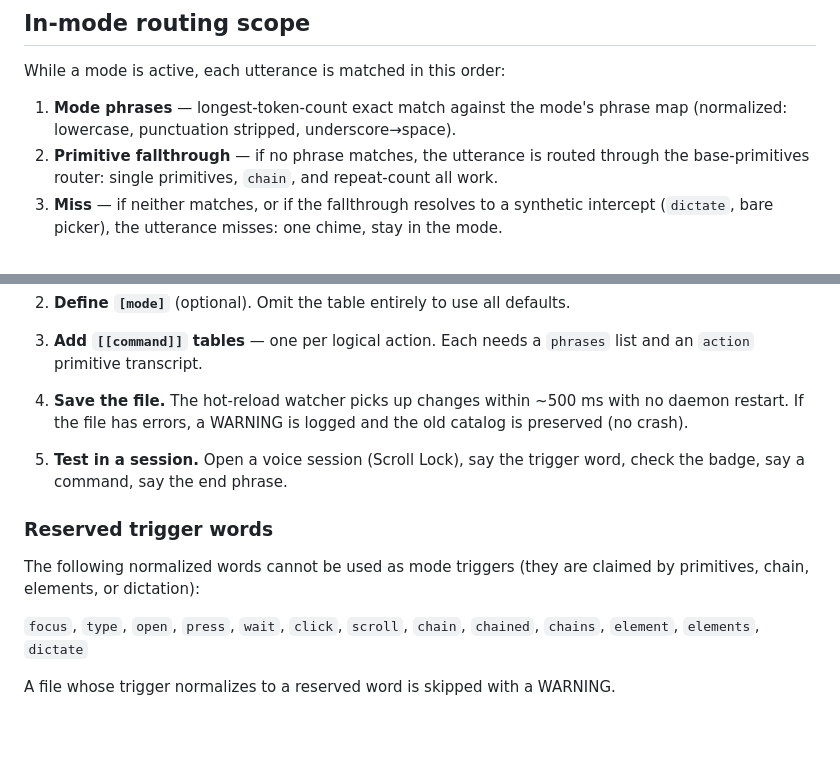
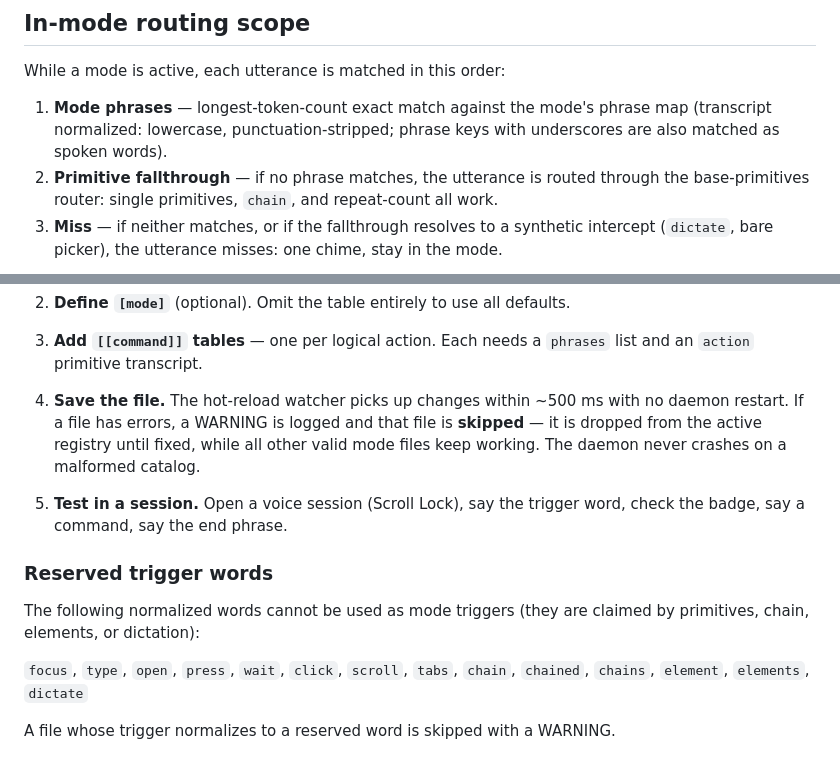
Before and after one commit to thecodeartificerX/voice-commander, a Markdown page: docs/modes.md, 2 parts joined by grey strips. Drawn GitHub-style; blank space fills up the shorter version.

Commit message:
docs(modes): correct hot-reload, reserved-trigger, and normalization claims
Fix four accuracy bugs found in review: add `tabs` to the reserved-
trigger list; a file that becomes invalid is dropped on reload (not
"preserved"); underscore->space normalization applies to phrase keys
only, not the transcript; badge appears before the enter chime.

Co-Authored-By: Claude Opus 4.7 (1M context) <noreply@anthropic.com>

```diff
--- a/docs/modes.md
+++ b/docs/modes.md
@@ -129,7 +129,8 @@ badge is cleared; no exit chime is played on session close.
 While a mode is active, each utterance is matched in this order:
 
 1. **Mode phrases** — longest-token-count exact match against the mode's
-   phrase map (normalized: lowercase, punctuation stripped, underscore→space).
+   phrase map (transcript normalized: lowercase, punctuation-stripped;
+   phrase keys with underscores are also matched as spoken words).
 2. **Primitive fallthrough** — if no phrase matches, the utterance is routed
    through the base-primitives router: single primitives, `chain`, and
    repeat-count all work.
@@ -193,8 +194,10 @@ Source: [`docs/references/davinci-resolve-shortcuts.md`](references/davinci-reso
    `phrases` list and an `action` primitive transcript.
 
 4. **Save the file.** The hot-reload watcher picks up changes within ~500 ms
-   with no daemon restart. If the file has errors, a WARNING is logged and the
-   old catalog is preserved (no crash).
+   with no daemon restart. If a file has errors, a WARNING is logged and that
+   file is **skipped** — it is dropped from the active registry until fixed,
+   while all other valid mode files keep working. The daemon never crashes on
+   a malformed catalog.
 
 5. **Test in a session.** Open a voice session (Scroll Lock), say the trigger
    word, check the badge, say a command, say the end phrase.
@@ -204,7 +207,7 @@ Source: [`docs/references/davinci-resolve-shortcuts.md`](references/davinci-reso
 The following normalized words cannot be used as mode triggers (they are
 claimed by primitives, chain, elements, or dictation):
 
-`focus`, `type`, `open`, `press`, `wait`, `click`, `scroll`,
+`focus`, `type`, `open`, `press`, `wait`, `click`, `scroll`, `tabs`,
 `chain`, `chained`, `chains`, `element`, `elements`, `dictate`
 
 A file whose trigger normalizes to a reserved word is skipped with a WARNING.
```
Also changed, not shown: other parts of docs/modes.md (+1 -1 lines), docs/decisions/0100-named-command-modes.md (+3 -1 lines).
